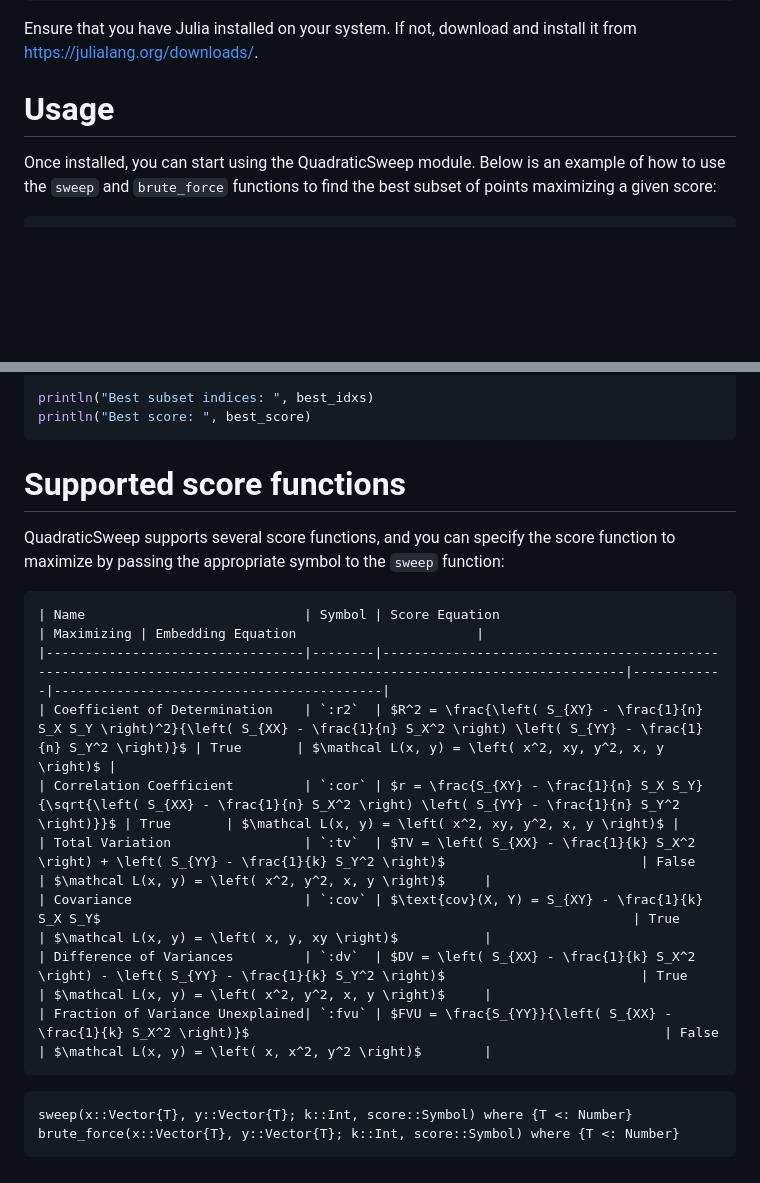
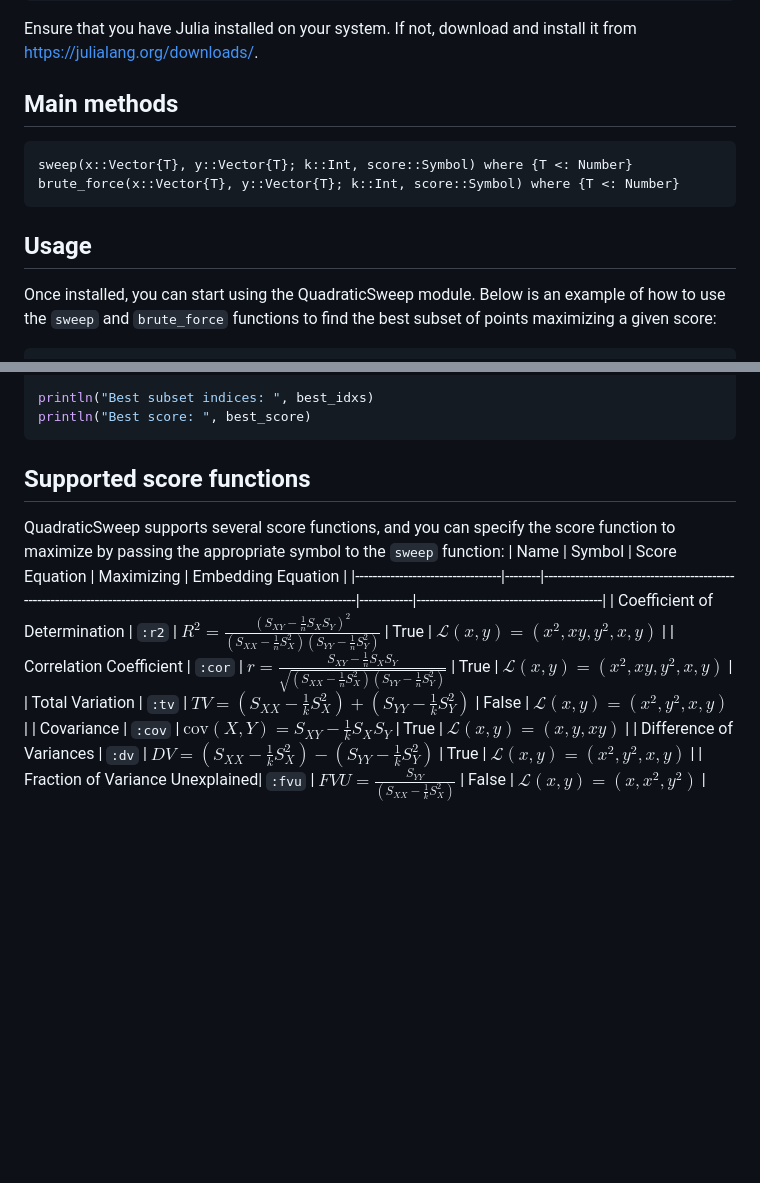
Before and after one commit to marc-harary/QuadraticSweep.jl, a Markdown page: docs/src/index.md, 2 parts joined by grey strips. GitHub-like rendering; blank space fills up the shorter version.

Commit message:
Cleaned up documentation

````diff
--- a/docs/src/index.md
+++ b/docs/src/index.md
@@ -19,7 +19,13 @@ Pkg.add(url="https://github.com/username/QuadraticSweep.jl")
 
 Ensure that you have Julia installed on your system. If not, download and install it from https://julialang.org/downloads/.
 
-# Usage
+## Main methods
+```@docs
+sweep(x::Vector{T}, y::Vector{T}; k::Int, score::Symbol) where {T <: Number}
+brute_force(x::Vector{T}, y::Vector{T}; k::Int, score::Symbol) where {T <: Number}
+```
+
+## Usage
 Once installed, you can start using the QuadraticSweep module. Below is an example of how to use the `sweep` and `brute_force` functions to find the best subset of points maximizing a given score:
 
 ```julia
@@ -38,9 +44,8 @@ println("Best subset indices: ", best_idxs)
 println("Best score: ", best_score)
 ```
 
-# Supported score functions
+## Supported score functions
 QuadraticSweep supports several score functions, and you can specify the score function to maximize by passing the appropriate symbol to the `sweep` function:
-```md
 | Name                            | Symbol | Score Equation                                                                                                       | Maximizing | Embedding Equation                       |
 |---------------------------------|--------|----------------------------------------------------------------------------------------------------------------------|------------|------------------------------------------|
 | Coefficient of Determination    | `:r2`  | $R^2 = \frac{\left( S_{XY} - \frac{1}{n} S_X S_Y \right)^2}{\left( S_{XX} - \frac{1}{n} S_X^2 \right) \left( S_{YY} - \frac{1}{n} S_Y^2 \right)}$ | True       | $\mathcal L(x, y) = \left( x^2, xy, y^2, x, y \right)$ |
@@ -49,10 +54,3 @@ QuadraticSweep supports several score functions, and you can specify the score f
 | Covariance                      | `:cov` | $\text{cov}(X, Y) = S_{XY} - \frac{1}{k} S_X S_Y$                                                                    | True       | $\mathcal L(x, y) = \left( x, y, xy \right)$           |
 | Difference of Variances         | `:dv`  | $DV = \left( S_{XX} - \frac{1}{k} S_X^2 \right) - \left( S_{YY} - \frac{1}{k} S_Y^2 \right)$                         | True       | $\mathcal L(x, y) = \left( x^2, y^2, x, y \right)$     |
 | Fraction of Variance Unexplained| `:fvu` | $FVU = \frac{S_{YY}}{\left( S_{XX} - \frac{1}{k} S_X^2 \right)}$                                                     | False      | $\mathcal L(x, y) = \left( x, x^2, y^2 \right)$        |
-```
-
-
-```@docs
-sweep(x::Vector{T}, y::Vector{T}; k::Int, score::Symbol) where {T <: Number}
-brute_force(x::Vector{T}, y::Vector{T}; k::Int, score::Symbol) where {T <: Number}
-```
````
